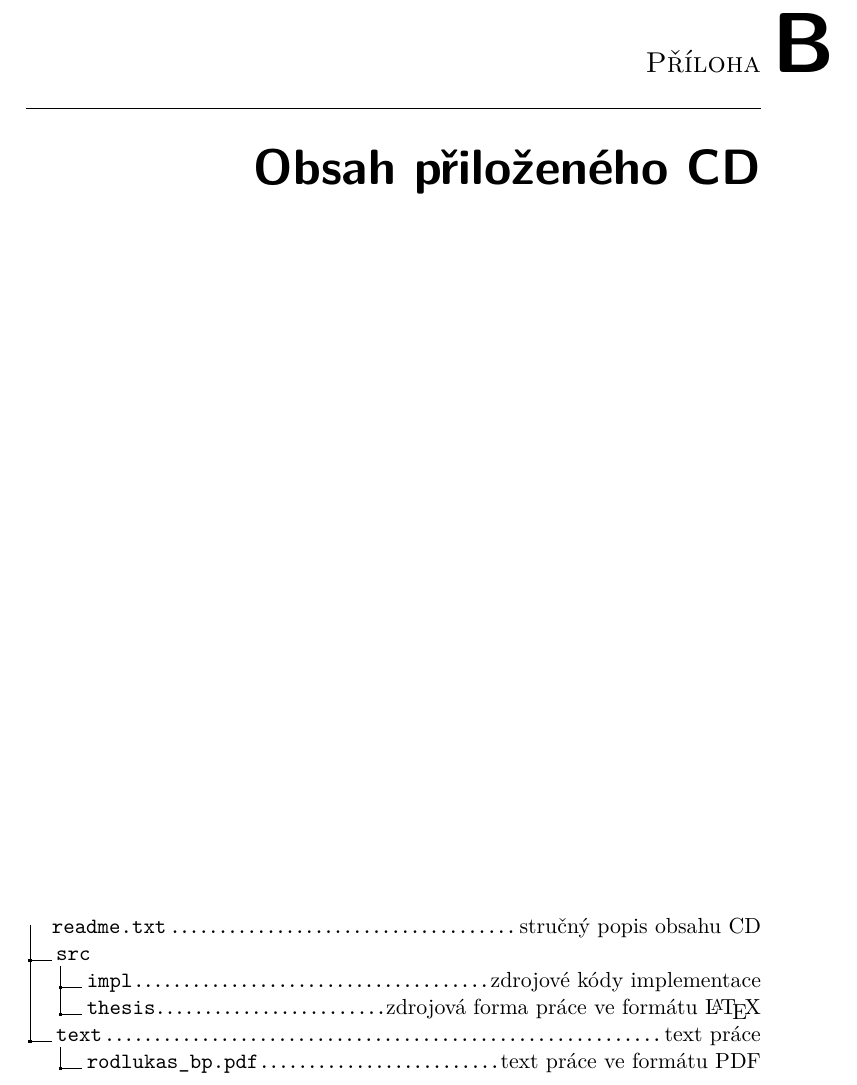
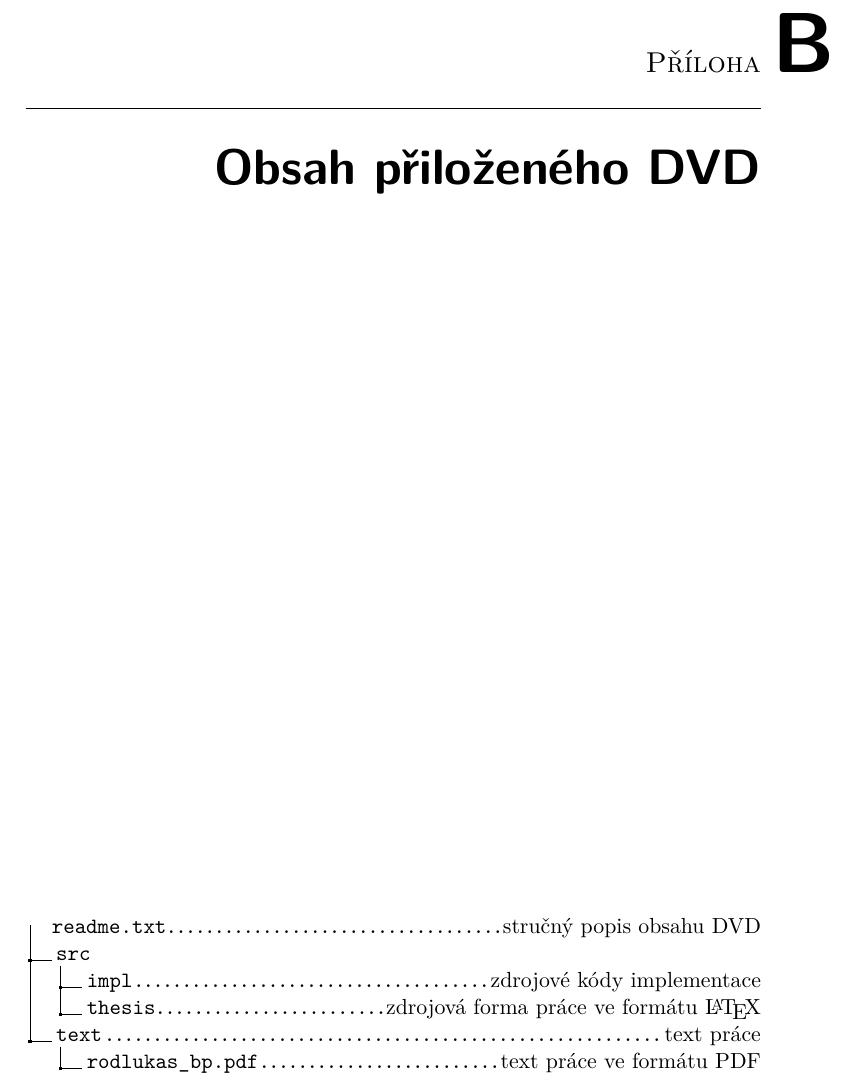
Before and after one commit to rodlukas/bachelors-thesis, a LaTeX thesis (main.tex): part of page 107 of 107, cut so that both start at the same text. The pictures show the PDF file BP.pdf that the author committed with the source.

Commit message:
bude přiloženo DVD (ne CD)

```diff
--- a/main.tex
+++ b/main.tex
@@ -114,10 +114,10 @@
             \item[XSS] Cross-Site Scripting
         \end{description}
 
-    \chapter{Obsah přiloženého CD}
+    \chapter{Obsah přiloženého DVD}
         \begin{figure}
         	\dirtree{%
-        		.1 readme.txt\DTcomment{stručný popis obsahu CD}.
+        		.1 readme.txt\DTcomment{stručný popis obsahu DVD}.
         		.1 src.
         		.2 impl\DTcomment{zdrojové kódy implementace}.
         		.2 thesis\DTcomment{zdrojová forma práce ve formátu \LaTeX{}}.
```
Also changed, not shown: BP.pdf.
